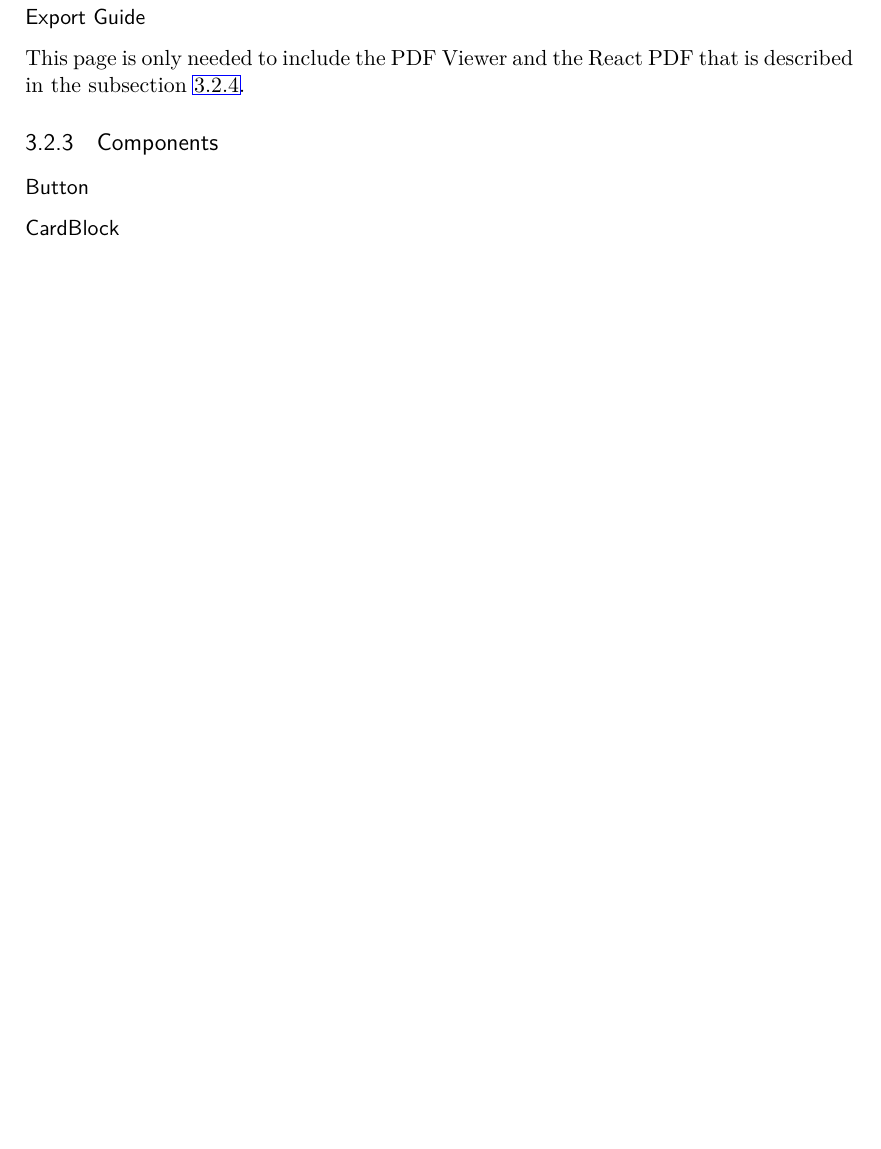
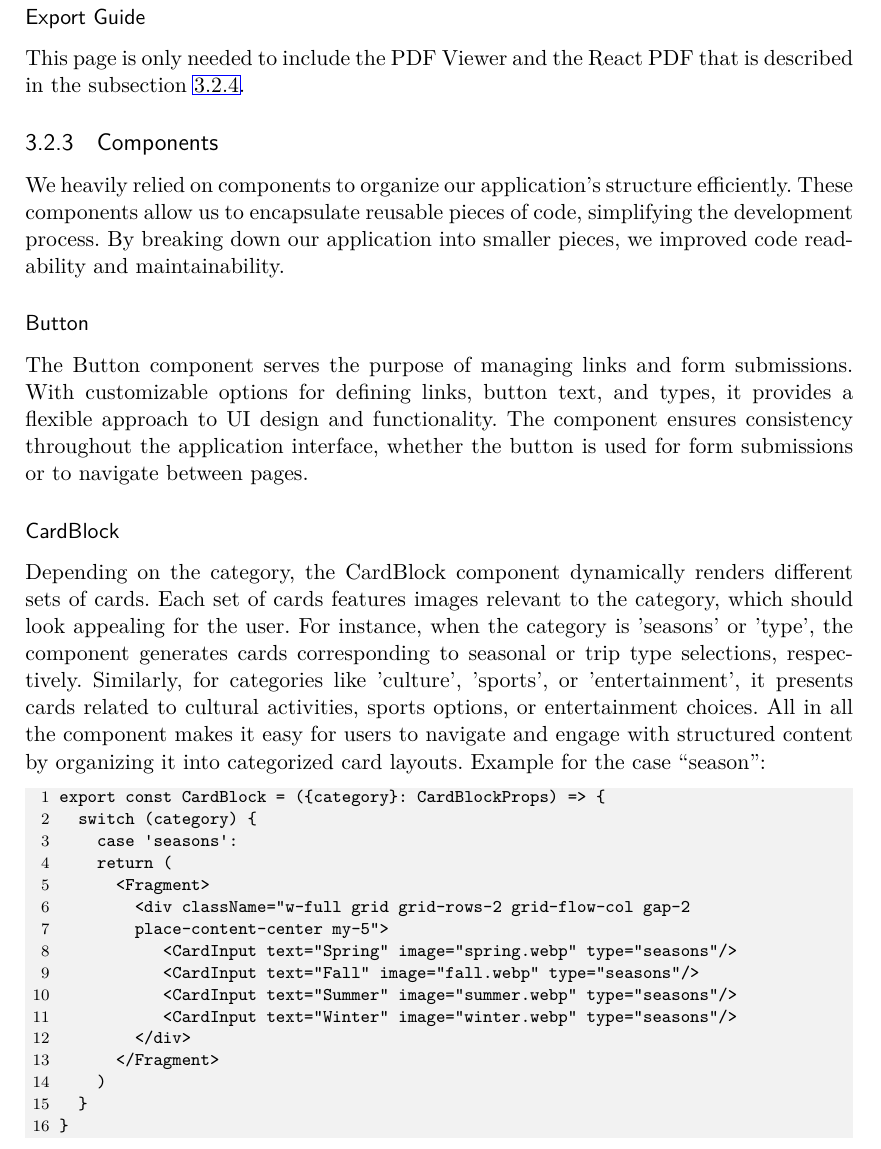
Before and after one commit to LeitnerVeronika/Report_GuideGuru, a LaTeX thesis (main.tex): part of page 19 of 26, cut so that both start at the same text, the shorter picture padded with empty space. Compiled offline with pdfLaTeX.

Commit message:
Update main.tex
components intro; button, CardBlock

```diff
--- a/main.tex
+++ b/main.tex
@@ -494,10 +494,32 @@ During the guide generation process, the user is notified that it may take some
 This page is only needed to include the PDF Viewer and the React PDF that is described in the subsection \ref{ReactPDF}.
 
 \subsection{Components}
+We heavily relied on components to organize our application's structure efficiently. These components allow us to encapsulate reusable pieces of code, simplifying the development process. By breaking down our application into smaller pieces, we improved code readability and maintainability.
 
 \subsubsection{Button}
+The Button component serves the purpose of managing links and form submissions. With customizable options for defining links, button text, and types, it provides a flexible approach to UI design and functionality. The component ensures consistency throughout the application interface, whether the button is used for form submissions or to  navigate between pages.
 
 \subsubsection{CardBlock} \label{CardBlockComponent}
+Depending on the category, the CardBlock component dynamically renders different sets of cards. Each set of cards features images relevant to the category, which should look appealing for the user. For instance, when the category is 'seasons' or 'type', the component generates cards corresponding to seasonal or trip type selections, respectively. Similarly, for categories like 'culture', 'sports', or 'entertainment', it presents cards related to cultural activities, sports options, or entertainment choices. All in all the component makes it easy for users to navigate and engage with structured content by organizing it into categorized card layouts. Example for the case "season":
+\begin{JsCode}
+export const CardBlock = ({category}: CardBlockProps) => {
+	switch (category) {
+		case 'seasons':
+		return (
+			<Fragment>
+				<div className="w-full grid grid-rows-2 grid-flow-col gap-2
+				place-content-center my-5">
+				   <CardInput text="Spring" image="spring.webp" type="seasons"/>
+				   <CardInput text="Fall" image="fall.webp" type="seasons"/>
+				   <CardInput text="Summer" image="summer.webp" type="seasons"/>
+				   <CardInput text="Winter" image="winter.webp" type="seasons"/>
+				</div>
+			</Fragment>
+		)
+	}
+}
+\end{JsCode}
+
 
 \subsubsection{CardInput}
 
```
